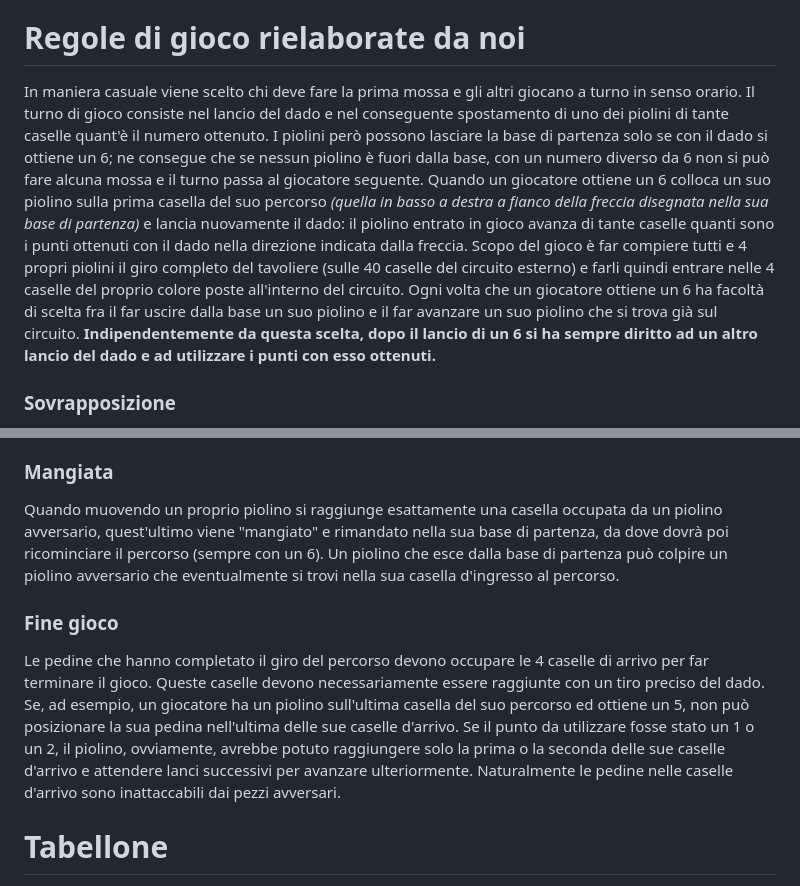
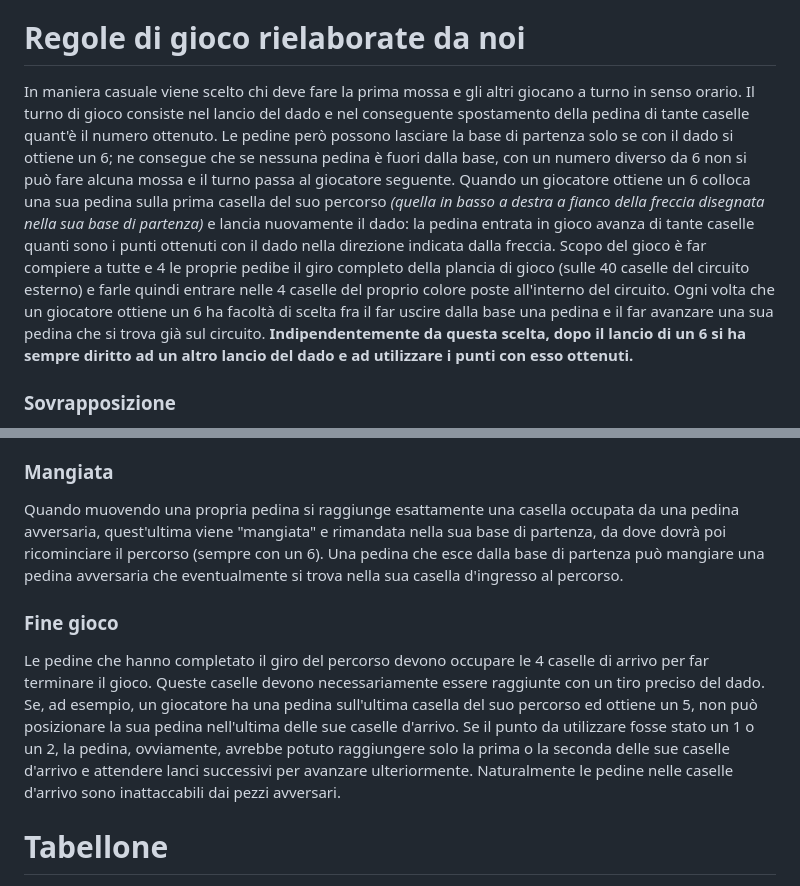
Before and after one commit to IlBuonTommy/Progetto_EPS_2022, a Markdown page: README.md, 2 parts joined by grey strips. Drawn GitHub-style.

```diff
--- a/README.md
+++ b/README.md
@@ -11,21 +11,21 @@ Se volete avere più info le potrete trovare [qui](https://github.com/IlBuonTomm
 - [Regole del gioco Non t'arrabbiare](https://it.wikipedia.org/wiki/Non_t%27arrabbiare)
 # Regole di gioco rielaborate da noi
 In maniera casuale viene scelto chi deve fare la prima mossa e gli altri giocano a turno in senso orario.
-Il turno di gioco consiste nel lancio del dado e nel conseguente spostamento di uno dei piolini di tante caselle quant'è il numero ottenuto.
-I piolini però possono lasciare la base di partenza solo se con il dado si ottiene un 6; ne consegue che se nessun piolino è fuori dalla base, con un numero diverso da 6 non si può fare alcuna mossa e il turno passa al giocatore seguente.
-Quando un giocatore ottiene un 6 colloca un suo piolino sulla prima casella del suo percorso _(quella in basso a destra a fianco della freccia disegnata nella sua base di partenza)_ e lancia nuovamente il dado: il piolino entrato in gioco avanza di tante caselle quanti sono i punti ottenuti con il dado nella direzione indicata dalla freccia.
-Scopo del gioco è far compiere tutti e 4 propri piolini il giro completo del tavoliere (sulle 40 caselle del circuito esterno) e farli quindi entrare nelle 4 caselle del proprio colore poste all'interno del circuito.
-Ogni volta che un giocatore ottiene un 6 ha facoltà di scelta fra il far uscire dalla base un suo piolino e il far avanzare un suo piolino che si trova già sul circuito. **Indipendentemente da questa scelta, dopo il lancio di un 6 si ha sempre diritto ad un altro lancio del dado e ad utilizzare i punti con esso ottenuti.**
+Il turno di gioco consiste nel lancio del dado e nel conseguente spostamento della pedina di tante caselle quant'è il numero ottenuto.
+Le pedine però possono lasciare la base di partenza solo se con il dado si ottiene un 6; ne consegue che se nessuna pedina è fuori dalla base, con un numero diverso da 6 non si può fare alcuna mossa e il turno passa al giocatore seguente.
+Quando un giocatore ottiene un 6 colloca una sua pedina sulla prima casella del suo percorso _(quella in basso a destra a fianco della freccia disegnata nella sua base di partenza)_ e lancia nuovamente il dado: la pedina entrata in gioco avanza di tante caselle quanti sono i punti ottenuti con il dado nella direzione indicata dalla freccia.
+Scopo del gioco è far compiere a tutte e 4 le proprie pedibe il giro completo della plancia di gioco (sulle 40 caselle del circuito esterno) e farle quindi entrare nelle 4 caselle del proprio colore poste all'interno del circuito.
+Ogni volta che un giocatore ottiene un 6 ha facoltà di scelta fra il far uscire dalla base una pedina e il far avanzare una sua pedina che si trova già sul circuito. **Indipendentemente da questa scelta, dopo il lancio di un 6 si ha sempre diritto ad un altro lancio del dado e ad utilizzare i punti con esso ottenuti.**
 ### Sovrapposizione
 Quando invece una pedina raggiunge una casella occupata da una pedina dello stesso colore, le due pedine si "sovrappongono" momentaneamente: finchè una delle due non si sposta, esse non possono essere sorpassate da altre pedine (avversarie o amiche) e non possono neppure essere rimandate alla base. **Attenzione però!**
 - Le pedine sovrapposte possono essere solo 2. Non esistono sovrapposizioni da 3 o 4.
 - Non si possono effettuare sovrapposizioni nella casella di spawn ne propria ne altrui. Perciò se la prima casella del percorso è occupata da un propria pedina, con un 6 non si può far entrare nel circuito un altra pedina, ma bisogna utilizzare il punteggio per un'altra mossa e quindi ripetere il lancio del dado.
 - Le pedine sovrapposte non possono essere sorpassate in nessun caso, ne da pedine amiche ne da quelle avversarie. Può quindi succedere che al proprio turno un giocatore non possa fare nessuna mossa con il punteggio ottenuto: in questo caso egli non muove e il turno passa al giocatore successivo, senza altre conseguenze.
 ### Mangiata
-Quando muovendo un proprio piolino si raggiunge esattamente una casella occupata da un piolino avversario, quest'ultimo viene "mangiato" e rimandato nella sua base di partenza, da dove dovrà poi ricominciare il percorso (sempre con un 6).
-Un piolino che esce dalla base di partenza può colpire un piolino avversario che eventualmente si trovi nella sua casella d'ingresso al percorso.
+Quando muovendo una propria pedina si raggiunge esattamente una casella occupata da una pedina avversaria, quest'ultima viene "mangiata" e rimandata nella sua base di partenza, da dove dovrà poi ricominciare il percorso (sempre con un 6).
+Una pedina che esce dalla base di partenza può mangiare una pedina avversaria che eventualmente si trova nella sua casella d'ingresso al percorso.
 ### Fine gioco
-Le pedine che hanno completato il giro del percorso devono occupare le 4 caselle di arrivo per far terminare il gioco. Queste caselle devono necessariamente essere raggiunte con un tiro preciso del dado. Se, ad esempio, un giocatore ha un piolino sull'ultima casella del suo percorso ed ottiene un 5, non può posizionare la sua pedina nell'ultima delle sue caselle d'arrivo. Se il punto da utilizzare fosse stato un 1 o un 2, il piolino, ovviamente, avrebbe potuto raggiungere solo la prima o la seconda delle sue caselle d'arrivo e attendere lanci successivi per avanzare ulteriormente.
+Le pedine che hanno completato il giro del percorso devono occupare le 4 caselle di arrivo per far terminare il gioco. Queste caselle devono necessariamente essere raggiunte con un tiro preciso del dado. Se, ad esempio, un giocatore ha una pedina sull'ultima casella del suo percorso ed ottiene un 5, non può posizionare la sua pedina nell'ultima delle sue caselle d'arrivo. Se il punto da utilizzare fosse stato un 1 o un 2, la pedina, ovviamente, avrebbe potuto raggiungere solo la prima o la seconda delle sue caselle d'arrivo e attendere lanci successivi per avanzare ulteriormente.
 Naturalmente le pedine nelle caselle d'arrivo sono inattaccabili dai pezzi avversari.
 
 # Tabellone
```
